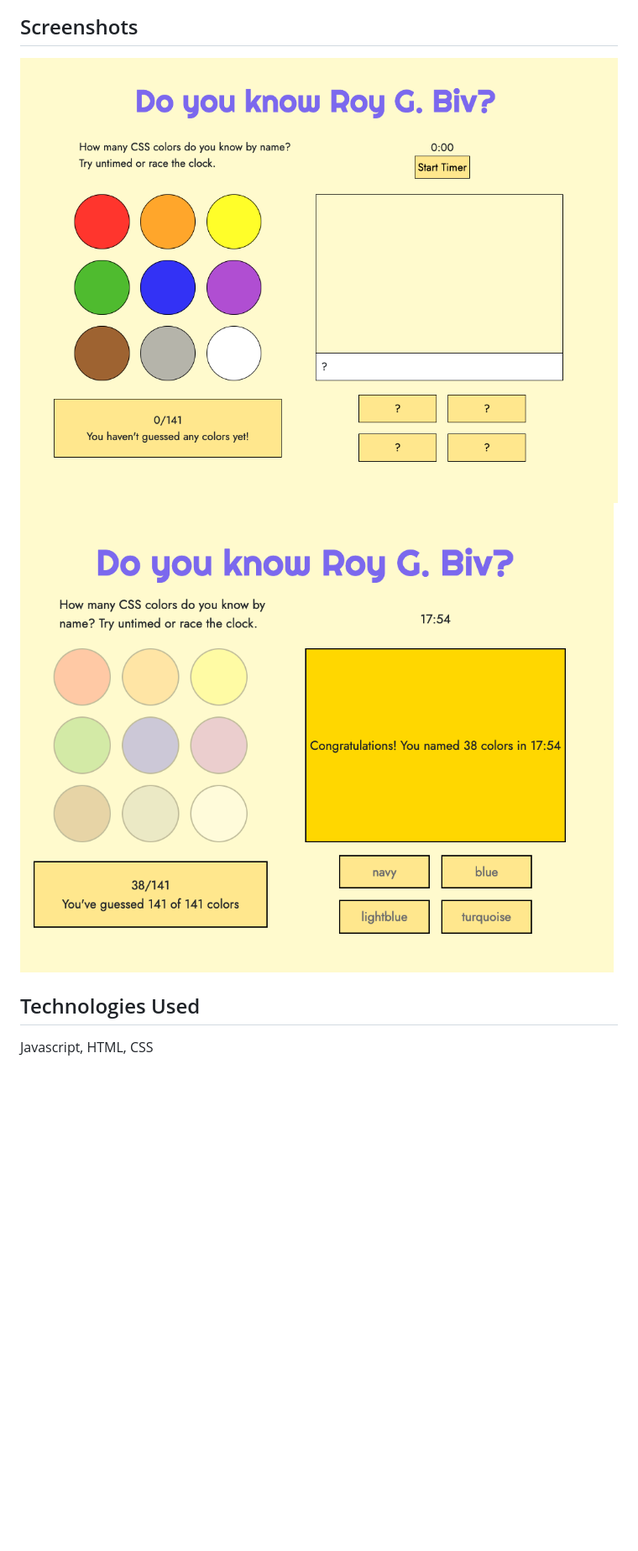
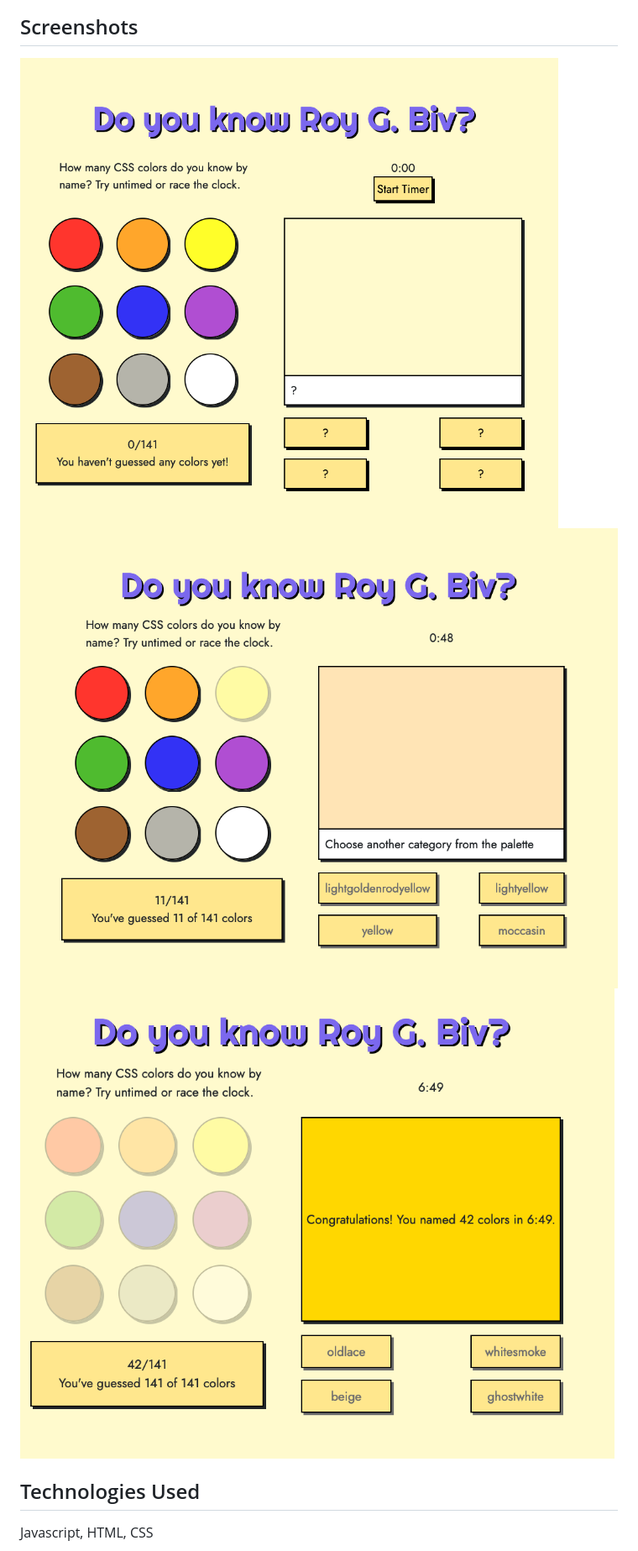
Before and after one commit to jlandis320/colorguesser, a Markdown page: README.md, the part around one of its changes. Shown at 84% size. Drawn GitHub-style; pictures changed too: assets/roygbiv.png, assets/roygbiv2.png (added), assets/roygbiv3.png (added); blank space fills up the shorter version.

Commit message:
updates README and title

```diff
--- a/README.md
+++ b/README.md
@@ -14,7 +14,8 @@ https://name-these-colors.netlify.app/
 
 ## Screenshots
 ![Screenshot of unplayed color guesser](assets/roygbiv.png)
-![Screenshot of color guesser midway through game](assets/roygbivplayed.png)
+![Screenshot of color guesser midway through game](assets/roygbiv2.png)
+![Screenshot of color guesser after finishing the game](assets/roygbiv3.png)
 
 ## Technologies Used
 
```
Also changed, not shown: other parts of README.md (+6 -4 lines), assets/color-wheel.png (deleted), 1 other file.
